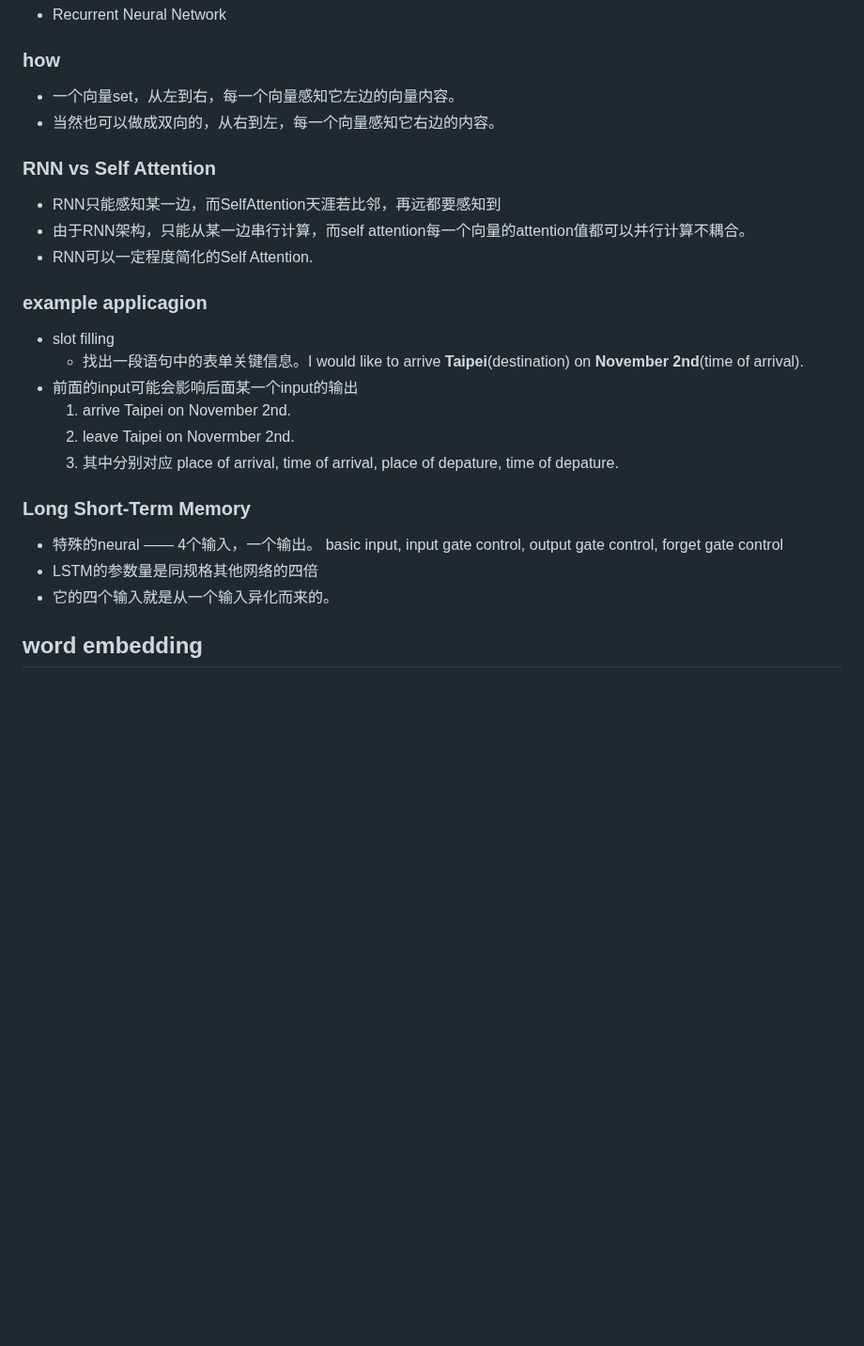
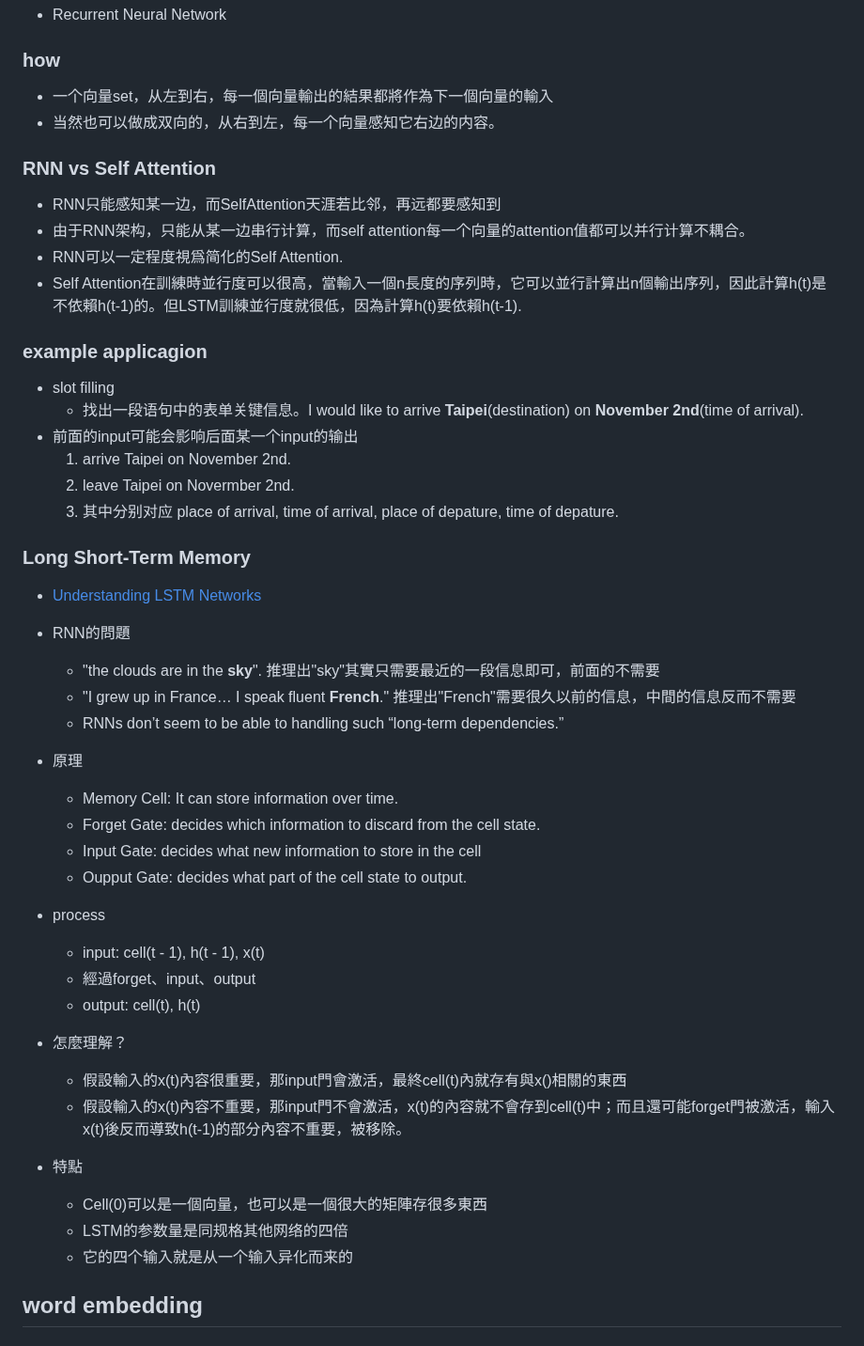
Before and after one commit to Ran-Mori/study-notes, a Markdown page: machine-learning.md, the part around one of its changes. Shown at 94% size. GitHub-like rendering; blank space fills up the shorter version.

```diff
--- a/machine-learning.md
+++ b/machine-learning.md
@@ -484,14 +484,15 @@
 * Recurrent Neural Network
 
 ### how
-* 一个向量set，从左到右，每一个向量感知它左边的向量内容。
+* 一个向量set，从左到右，每一個向量輸出的結果都將作為下一個向量的輸入
 * 当然也可以做成双向的，从右到左，每一个向量感知它右边的内容。
 
 ### RNN vs Self Attention
 
 * RNN只能感知某一边，而SelfAttention天涯若比邻，再远都要感知到
 * 由于RNN架构，只能从某一边串行计算，而self attention每一个向量的attention值都可以并行计算不耦合。
-* RNN可以一定程度简化的Self Attention.
+* RNN可以一定程度視爲简化的Self Attention.
+* Self Attention在訓練時並行度可以很高，當輸入一個n長度的序列時，它可以並行計算出n個輸出序列，因此計算h(t)是不依賴h(t-1)的。但LSTM訓練並行度就很低，因為計算h(t)要依賴h(t-1).
 
 ### example applicagion
 
@@ -504,9 +505,30 @@
 
 ### Long Short-Term Memory
 
-* 特殊的neural —— 4个输入，一个输出。 basic input, input gate control, output gate control, forget gate control
-*  LSTM的参数量是同规格其他网络的四倍
-* 它的四个输入就是从一个输入异化而来的。
+* [Understanding LSTM Networks](https://colah.github.io/posts/2015-08-Understanding-LSTMs/)
+* RNN的問題
+  * "the clouds are in the **sky**". 推理出"sky"其實只需要最近的一段信息即可，前面的不需要
+  * "I grew up in France… I speak fluent **French**." 推理出"French"需要很久以前的信息，中間的信息反而不需要
+  * RNNs don’t seem to be able to handling such “long-term dependencies.”
+* 原理
+  * Memory Cell: It can store information over time.
+  * Forget Gate: decides which information to discard from the cell state.
+  * Input Gate: decides what new information to store in the cell
+  * Oupput Gate: decides what part of the cell state to output.
+* process
+  * input: cell(t - 1), h(t - 1), x(t)
+  * 經過forget、input、output
+  * output: cell(t), h(t)
+
+* 怎麼理解？
+  * 假設輸入的x(t)內容很重要，那input門會激活，最終cell(t)內就存有與x()相關的東西
+  * 假設輸入的x(t)內容不重要，那input門不會激活，x(t)的內容就不會存到cell(t)中；而且還可能forget門被激活，輸入x(t)後反而導致h(t-1)的部分內容不重要，被移除。
+
+* 特點
+  * Cell(0)可以是一個向量，也可以是一個很大的矩陣存很多東西
+  * LSTM的参数量是同规格其他网络的四倍
+  * 它的四个输入就是从一个输入异化而来的
+
 
 ## word embedding
 
```
Also changed, not shown: other parts of machine-learning.md (+31 -0 lines).
